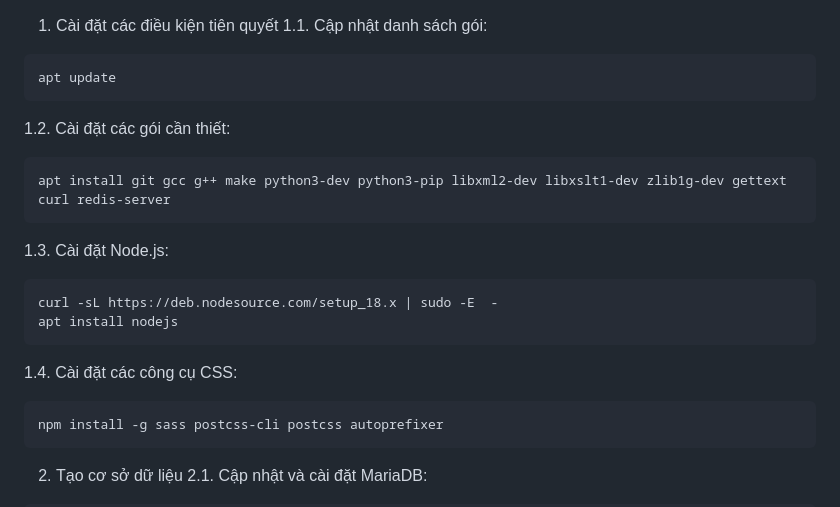
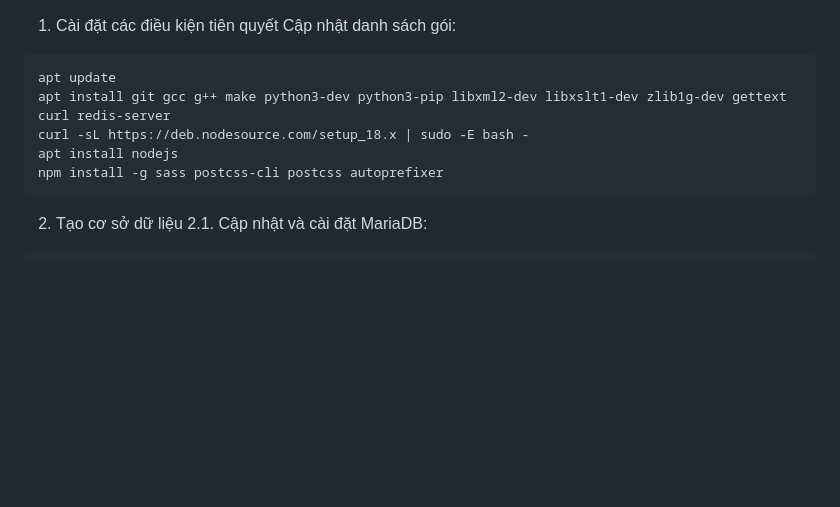
Before and after one commit to thuocbg/DeployJudge, a Markdown page: HUONG DAN.MD, the part around the change. Drawn GitHub-style; blank space fills up the shorter version.

````diff
--- a/HUONG DAN.MD
+++ b/HUONG DAN.MD
@@ -1,19 +1,10 @@
 1. Cài đặt các điều kiện tiên quyết
-1.1. Cập nhật danh sách gói:
+Cập nhật danh sách gói:
 ```
 apt update
-```
-1.2. Cài đặt các gói cần thiết:
-```
 apt install git gcc g++ make python3-dev python3-pip libxml2-dev libxslt1-dev zlib1g-dev gettext curl redis-server
-```
-1.3. Cài đặt Node.js:
-```
-curl -sL https://deb.nodesource.com/setup_18.x | sudo -E  -
+curl -sL https://deb.nodesource.com/setup_18.x | sudo -E bash -
 apt install nodejs
-```
-1.4. Cài đặt các công cụ CSS:
-```
 npm install -g sass postcss-cli postcss autoprefixer
 ```
 2. Tạo cơ sở dữ liệu
````
